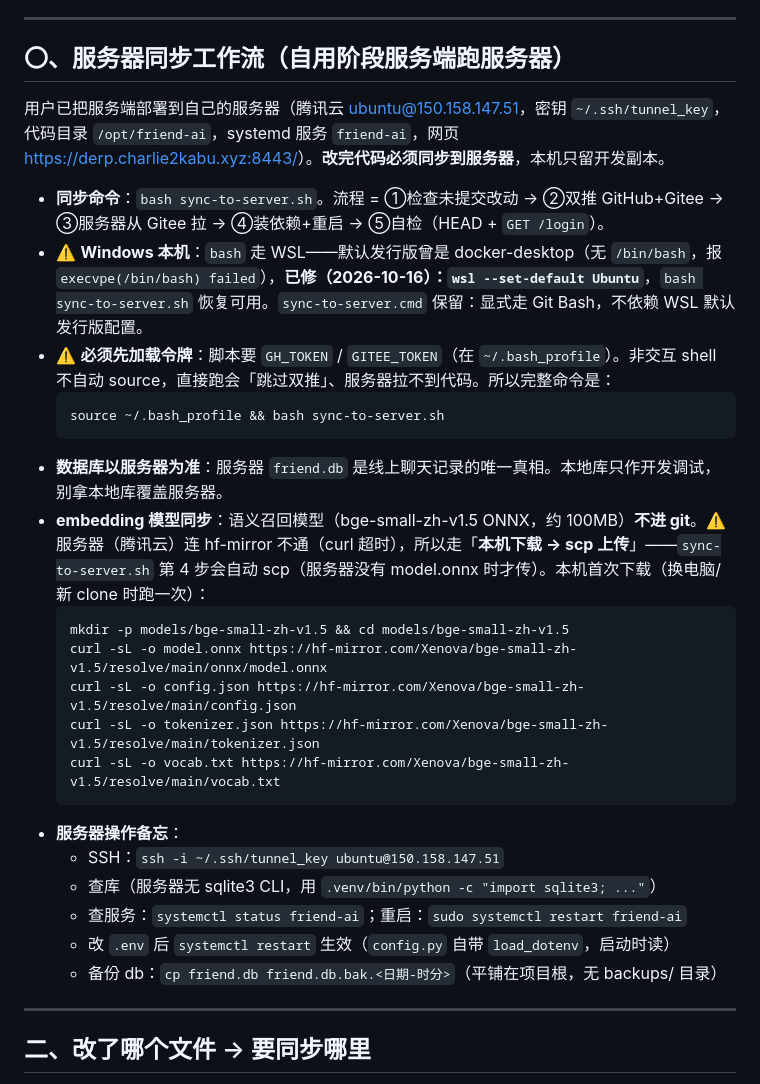
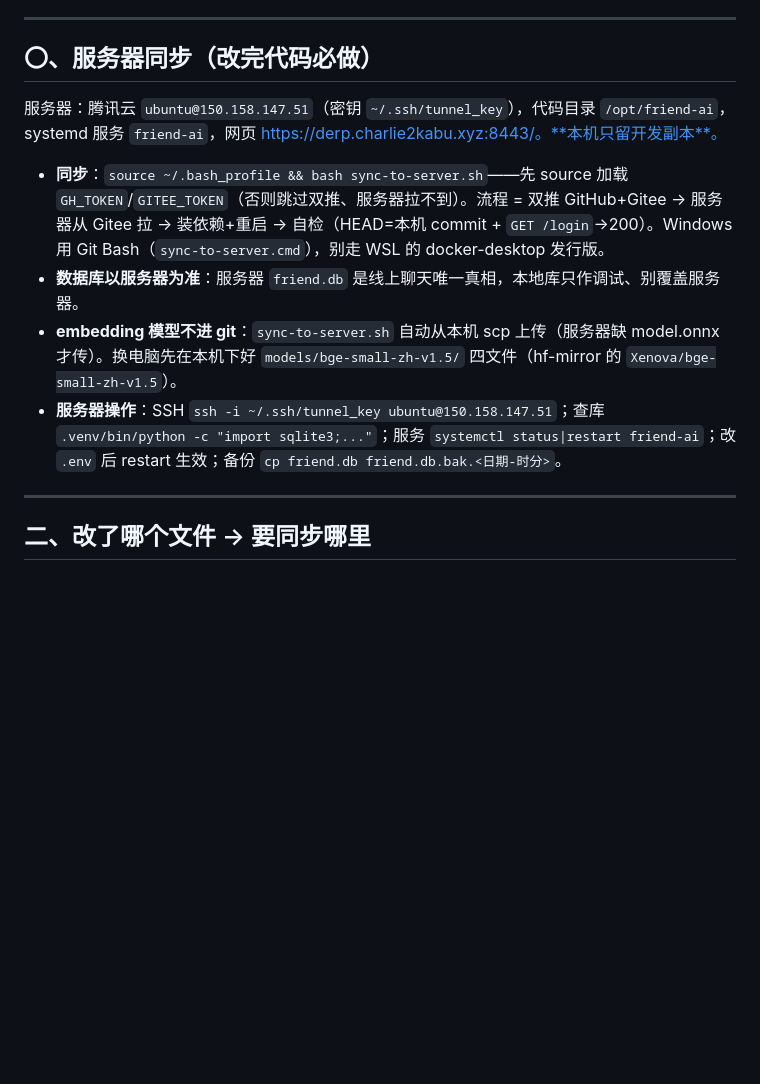
Before and after one commit to Charlie929-dot/friend-ai, a Markdown page: AGENTS.md, the part around the change. Rendered like a GitHub page; blank space fills up the shorter version.

Commit message:
精简 AGENTS.md 服务器同步描述（~25 行 → ~8 行）

````diff
--- a/AGENTS.md
+++ b/AGENTS.md
@@ -41,31 +41,14 @@
 
 ---
 
-## 〇、服务器同步工作流（自用阶段服务端跑服务器）
+## 〇、服务器同步（改完代码必做）
 
-用户已把服务端部署到自己的服务器（腾讯云 ubuntu@150.158.147.51，密钥 `~/.ssh/tunnel_key`，代码目录 `/opt/friend-ai`，systemd 服务 `friend-ai`，网页 <https://derp.charlie2kabu.xyz:8443/>）。**改完代码必须同步到服务器**，本机只留开发副本。
+服务器：腾讯云 `ubuntu@150.158.147.51`（密钥 `~/.ssh/tunnel_key`），代码目录 `/opt/friend-ai`，systemd 服务 `friend-ai`，网页 https://derp.charlie2kabu.xyz:8443/。**本机只留开发副本**。
 
-- **同步命令**：`bash sync-to-server.sh`。流程 = ①检查未提交改动 → ②双推 GitHub+Gitee → ③服务器从 Gitee 拉 → ④装依赖+重启 → ⑤自检（HEAD + `GET /login`）。
-- ⚠️ **Windows 本机**：`bash` 走 WSL——默认发行版曾是 docker-desktop（无 `/bin/bash`，报 `execvpe(/bin/bash) failed`），**已修（2026-10-16）：`wsl --set-default Ubuntu`**，`bash sync-to-server.sh` 恢复可用。`sync-to-server.cmd` 保留：显式走 Git Bash，不依赖 WSL 默认发行版配置。
-- ⚠️ **必须先加载令牌**：脚本要 `GH_TOKEN` / `GITEE_TOKEN`（在 `~/.bash_profile`）。非交互 shell 不自动 source，直接跑会「跳过双推」、服务器拉不到代码。所以完整命令是：
-  ```bash
-  source ~/.bash_profile && bash sync-to-server.sh
-  ```
-- **数据库以服务器为准**：服务器 `friend.db` 是线上聊天记录的唯一真相。本地库只作开发调试，别拿本地库覆盖服务器。
-- **embedding 模型同步**：语义召回模型（bge-small-zh-v1.5 ONNX，约 100MB）**不进 git**。⚠️ 服务器（腾讯云）连 hf-mirror 不通（curl 超时），所以走「**本机下载 → scp 上传**」——`sync-to-server.sh` 第 4 步会自动 scp（服务器没有 model.onnx 时才传）。本机首次下载（换电脑/新 clone 时跑一次）：
-  ```bash
-  mkdir -p models/bge-small-zh-v1.5 && cd models/bge-small-zh-v1.5
-  curl -sL -o model.onnx https://hf-mirror.com/Xenova/bge-small-zh-v1.5/resolve/main/onnx/model.onnx
-  curl -sL -o config.json https://hf-mirror.com/Xenova/bge-small-zh-v1.5/resolve/main/config.json
-  curl -sL -o tokenizer.json https://hf-mirror.com/Xenova/bge-small-zh-v1.5/resolve/main/tokenizer.json
-  curl -sL -o vocab.txt https://hf-mirror.com/Xenova/bge-small-zh-v1.5/resolve/main/vocab.txt
-  ```
-- **服务器操作备忘**：
-  - SSH：`ssh -i ~/.ssh/tunnel_key ubuntu@150.158.147.51`
-  - 查库（服务器无 sqlite3 CLI，用 `.venv/bin/python -c "import sqlite3; ..."`）
-  - 查服务：`systemctl status friend-ai`；重启：`sudo systemctl restart friend-ai`
-  - 改 `.env` 后 `systemctl restart` 生效（`config.py` 自带 `load_dotenv`，启动时读）
-  - 备份 db：`cp friend.db friend.db.bak.<日期-时分>`（平铺在项目根，无 backups/ 目录）
+- **同步**：`source ~/.bash_profile && bash sync-to-server.sh`——先 source 加载 `GH_TOKEN`/`GITEE_TOKEN`（否则跳过双推、服务器拉不到）。流程 = 双推 GitHub+Gitee → 服务器从 Gitee 拉 → 装依赖+重启 → 自检（HEAD=本机 commit + `GET /login`→200）。Windows 用 Git Bash（`sync-to-server.cmd`），别走 WSL 的 docker-desktop 发行版。
+- **数据库以服务器为准**：服务器 `friend.db` 是线上聊天唯一真相，本地库只作调试、别覆盖服务器。
+- **embedding 模型不进 git**：`sync-to-server.sh` 自动从本机 scp 上传（服务器缺 model.onnx 才传）。换电脑先在本机下好 `models/bge-small-zh-v1.5/` 四文件（hf-mirror 的 `Xenova/bge-small-zh-v1.5`）。
+- **服务器操作**：SSH `ssh -i ~/.ssh/tunnel_key ubuntu@150.158.147.51`；查库 `.venv/bin/python -c "import sqlite3;..."`；服务 `systemctl status|restart friend-ai`；改 `.env` 后 restart 生效；备份 `cp friend.db friend.db.bak.<日期-时分>`。
 
 ---
 
````
